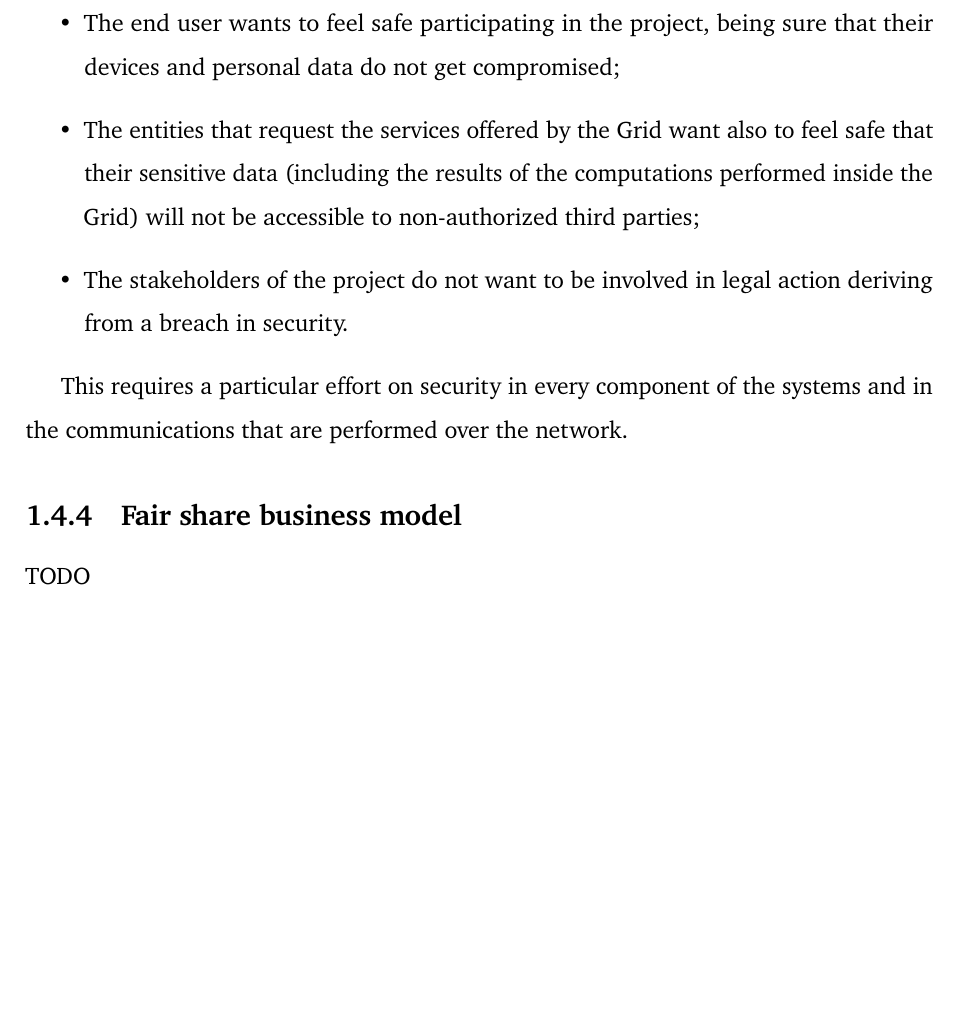
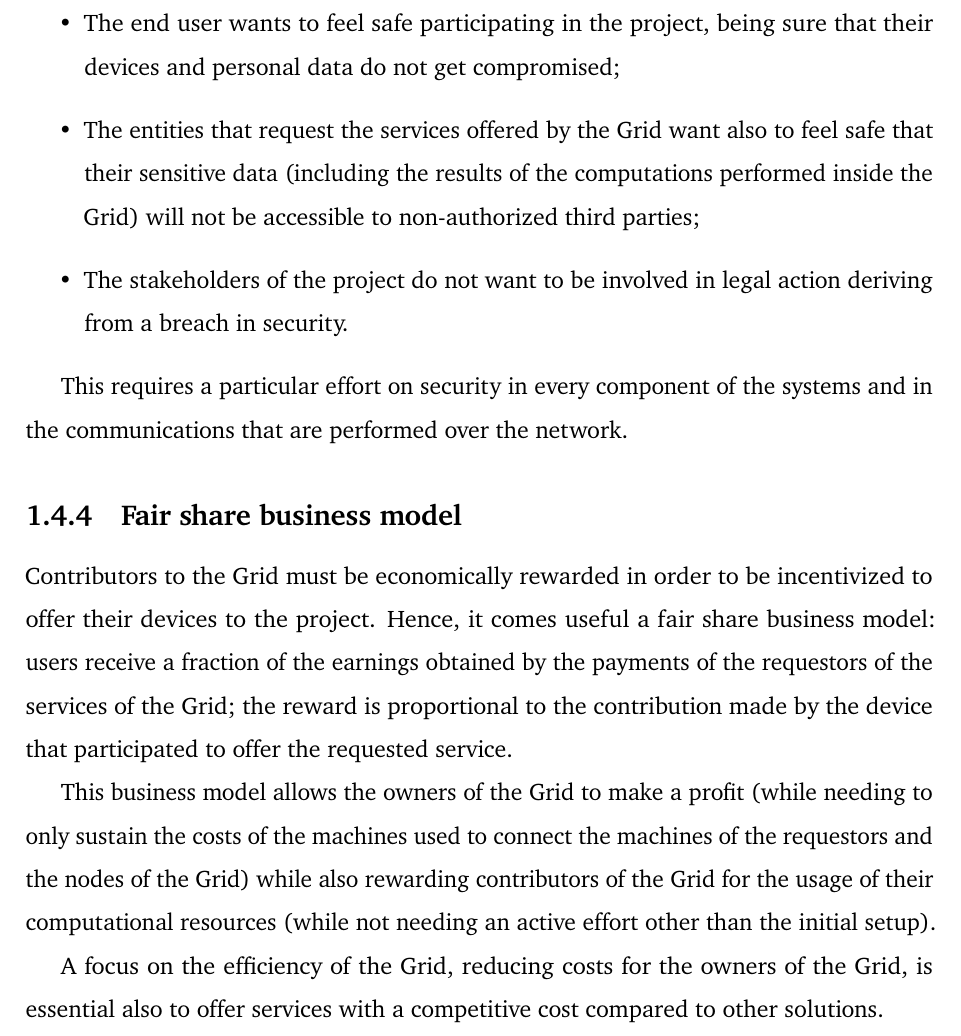
Before and after one commit to Tale152/master-thesis, a LaTeX thesis (main.tex, which reads document/chapters/chapter_1/sections/4_how_to_convince_device_owners.tex): part of page 18 of 19, cut so that both start at the same text, the shorter picture padded with empty space. Compiled offline with pdfLaTeX.

Commit message:
written 1.4.4 - Fair share business model

```diff
--- a/document/chapters/chapter_1/sections/4_how_to_convince_device_owners.tex
+++ b/document/chapters/chapter_1/sections/4_how_to_convince_device_owners.tex
@@ -20,4 +20,8 @@ One of the most important factors is granting security and privacy inside the Gr
 This requires a particular effort on security in every component of the systems and in the communications that are performed over the network.
 
 \subsection{Fair share business model}
-TODO
+Contributors to the Grid must be economically rewarded in order to be incentivized to offer their devices to the project. Hence, it comes useful a fair share business model: users receive a fraction of the earnings obtained by the payments of the requestors of the services of the Grid; the reward is proportional to the contribution made by the device that participated to offer the requested service.
+
+This business model allows the owners of the Grid to make a profit (while needing to only sustain the costs of the machines used to connect the machines of the requestors and the nodes of the Grid) while also rewarding contributors of the Grid for the usage of their computational resources (while not needing an active effort other than the initial setup).
+
+A focus on the efficiency of the Grid, reducing costs for the owners of the Grid, is essential also to offer services with a competitive cost compared to other solutions.
```
